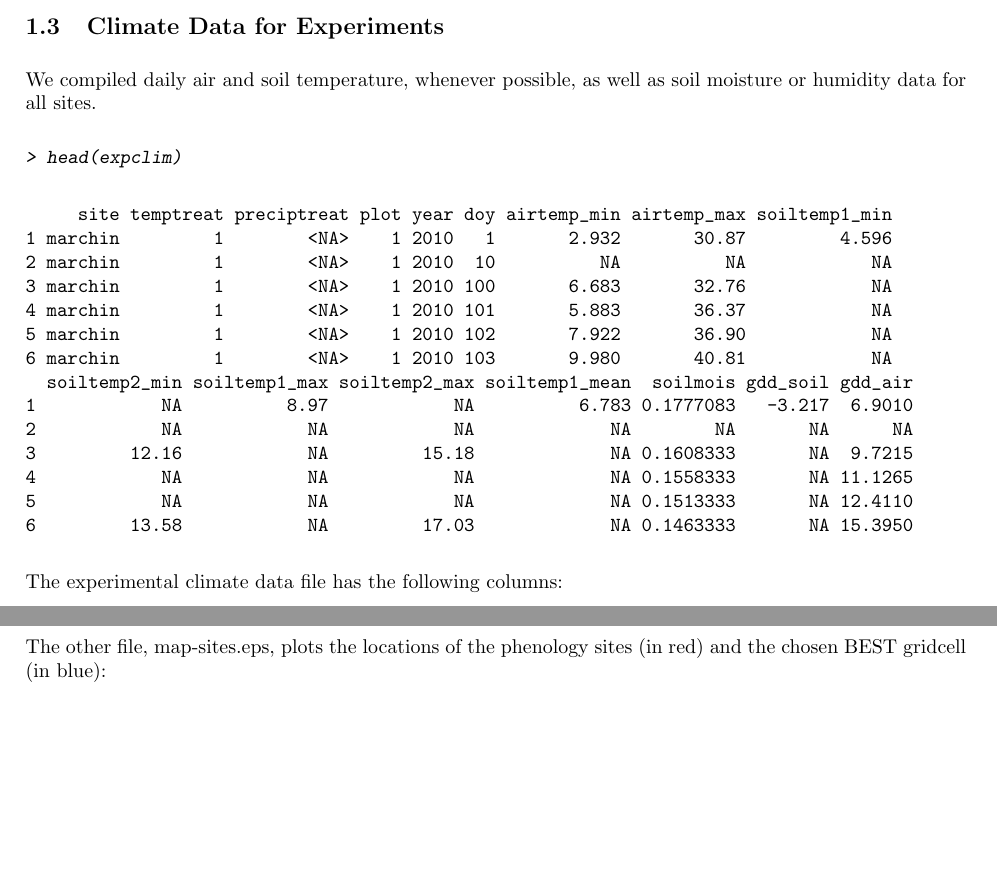
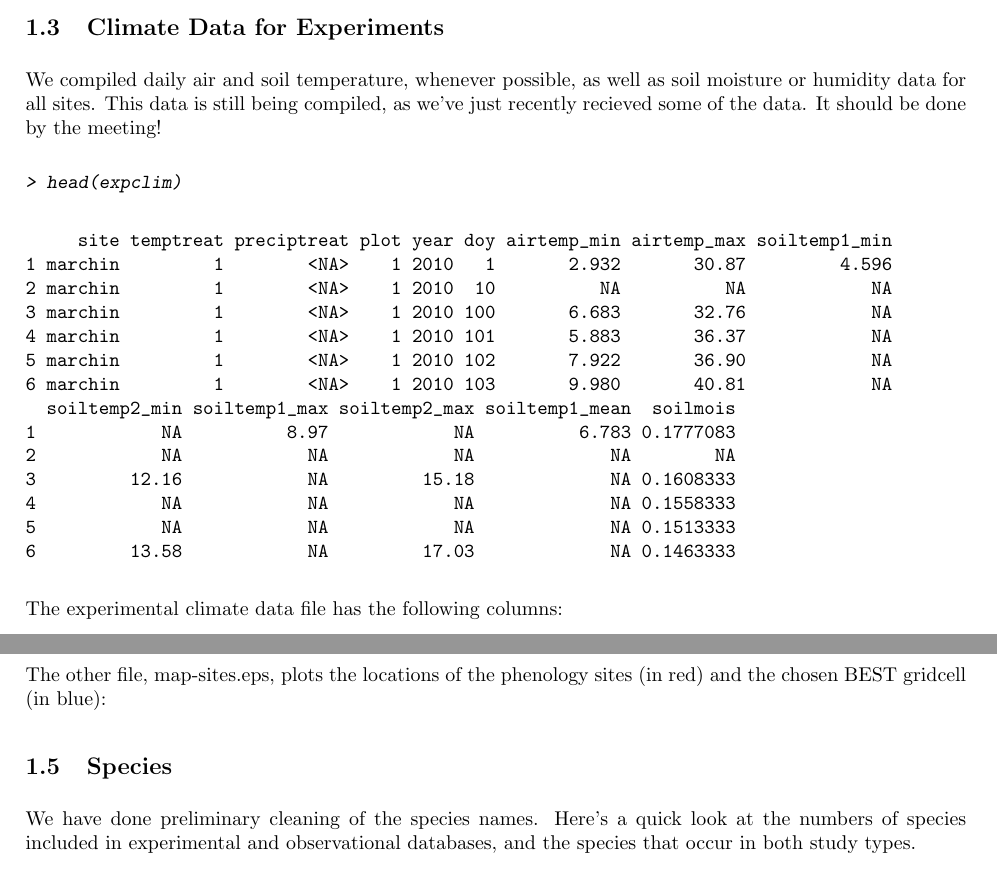
Before and after one commit to AileneKane/radcliffe, a LaTeX document (meta_ep2_data2.tex): two parts of pages 5 and 6 of 8, joined at a grey line, cut so that both start at the same text, the shorter picture padded with empty space. The pictures show the PDF file meta_ep2_data2.pdf that the author committed with the source.

Commit message:
update to exclaim data and sweave

```diff
--- a/meta_ep2_data2.tex
+++ b/meta_ep2_data2.tex
@@ -221,7 +219,7 @@ And include 7 phenological stages:
 \end{Schunk}
 
 \subsection{Climate Data for Experiments}
-We compiled daily air and soil temperature, whenever possible, as well as soil moisture or humidity data for all sites.
+We compiled daily air and soil temperature, whenever possible, as well as soil moisture or humidity data for all sites. This data is still being compiled, as we've just recently recieved some of the data. It should be done by the meeting!
 \begin{Schunk}
 \begin{Sinput}
 > head(expclim)
@@ -234,13 +232,13 @@ We compiled daily air and soil temperature, whenever possible, as well as soil m
 4 marchin         1        <NA>    1 2010 101       5.883       36.37            NA
 5 marchin         1        <NA>    1 2010 102       7.922       36.90            NA
 6 marchin         1        <NA>    1 2010 103       9.980       40.81            NA
-  soiltemp2_min soiltemp1_max soiltemp2_max soiltemp1_mean  soilmois gdd_soil gdd_air
-1            NA          8.97            NA          6.783 0.1777083   -3.217  6.9010
-2            NA            NA            NA             NA        NA       NA      NA
-3         12.16            NA         15.18             NA 0.1608333       NA  9.7215
-4            NA            NA            NA             NA 0.1558333       NA 11.1265
-5            NA            NA            NA             NA 0.1513333       NA 12.4110
-6         13.58            NA         17.03             NA 0.1463333       NA 15.3950
+  soiltemp2_min soiltemp1_max soiltemp2_max soiltemp1_mean  soilmois
+1            NA          8.97            NA          6.783 0.1777083
+2            NA            NA            NA             NA        NA
+3         12.16            NA         15.18             NA 0.1608333
+4            NA            NA            NA             NA 0.1558333
+5            NA            NA            NA             NA 0.1513333
+6         13.58            NA         17.03             NA 0.1463333
 \end{Soutput}
 \end{Schunk}
 
@@ -300,7 +298,8 @@ distinfo-site-BEST-.csv):
 
 
 The other file, map-sites.eps, plots the locations of the phenology sites (in red) and the chosen BEST gridcell (in blue):
-
+\subsection{Species}
+We have done preliminary cleaning of the species names. Here's a quick look at the numbers of species included in experimental and observational databases, and the species that occur in both study types.
 \begin{Schunk}
 \begin{Sinput}
 > ## look at species numbers and overlap
```
Also changed, not shown: Rplots.pdf, meta_ep2_data2.pdf, meta_ep2_data2.tex (4 more changed lines), 3 other files.
